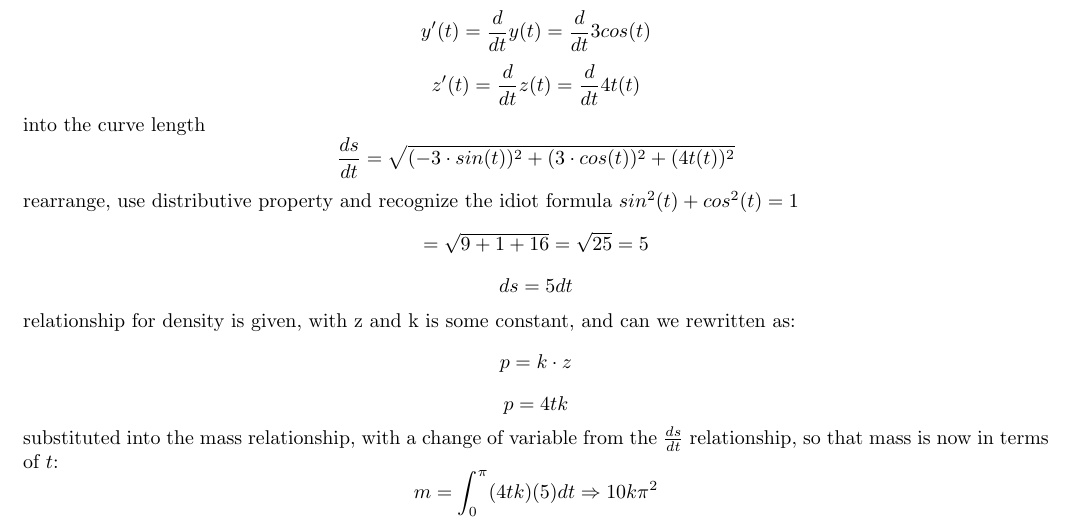
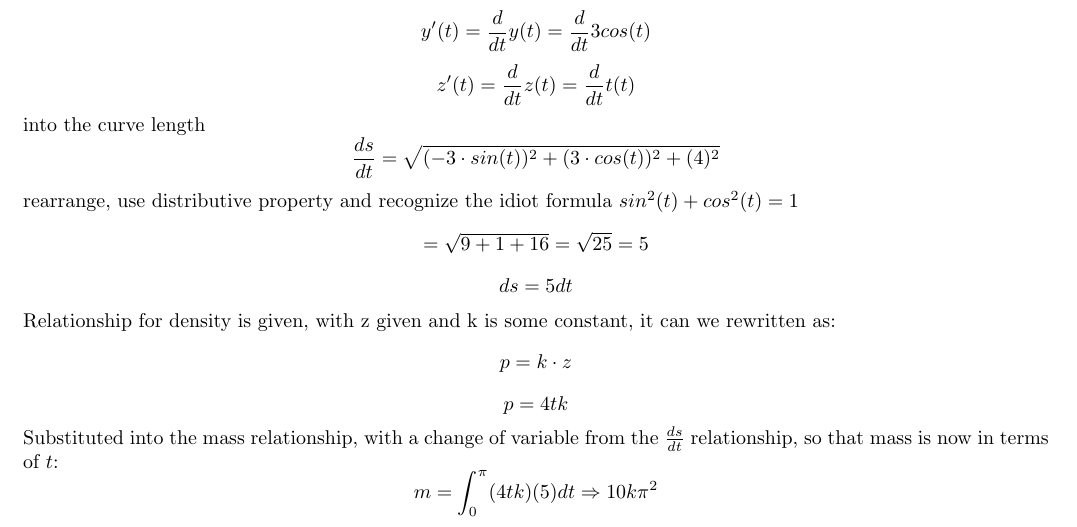
Before and after one commit to kaballian/VECT_E26, a LaTeX document (opgave1/aflevering1.tex, which reads opgave1/vect_opgave2.tex): part of page 2 of 3, cut so that both start at the same text. Compiled offline with pdfLaTeX.

Commit message:
opgave 2 done, onto 3

```diff
--- a/opgave1/vect_opgave2.tex
+++ b/opgave1/vect_opgave2.tex
@@ -27,16 +27,16 @@ density $p$ and mass is the product of density and lenght. So the curve length i
 differentiating the functions
 \[x'(t) = \frac{d}{dt}x(t) \Rightarrow -3sin(t)\]
 \[y'(t) = \frac{d}{dt}y(t) = \frac{d}{dt}3cos(t)\]
-\[z'(t) = \frac{d}{dt}z(t) = \frac{d}{dt}4t(t)\]
+\[z'(t) = \frac{d}{dt}z(t) = \frac{d}{dt}t(t)\]
 into the curve length
-\[\frac{ds}{dt} = \sqrt{(-3\cdot sin(t))^2+(3\cdot cos(t))^2+(4t(t))^2}\]
+\[\frac{ds}{dt} = \sqrt{(-3\cdot sin(t))^2+(3\cdot cos(t))^2+(4)^2}\]
 rearrange, use distributive property and recognize the idiot formula $sin^2(t) + cos^2(t) = 1$
 \[=\sqrt{9 + 1 + 16}  = \sqrt{25} = 5\]
 \[ ds = 5dt\]
-relationship for density is given, with z and k is some constant, and can we rewritten as:
+Relationship for density is given, with z given and k is some constant, it can we rewritten as:
 \[p = k \cdot z \]
 \[p = 4tk\]
-substituted into the mass relationship, with a change of variable from the $\frac{ds}{dt}$ relationship,
+Substituted into the mass relationship, with a change of variable from the $\frac{ds}{dt}$ relationship,
 so that mass is now in terms of $t$:
 \[m = \int_0^\pi (4tk)(5)dt \Rightarrow 10k\pi^2\]
 Since the lower bound is zero and are a single term with factors, it gets reduced to zero.
```
Also changed, not shown: opgave1/aflevering1.pdf, 2 other files.
